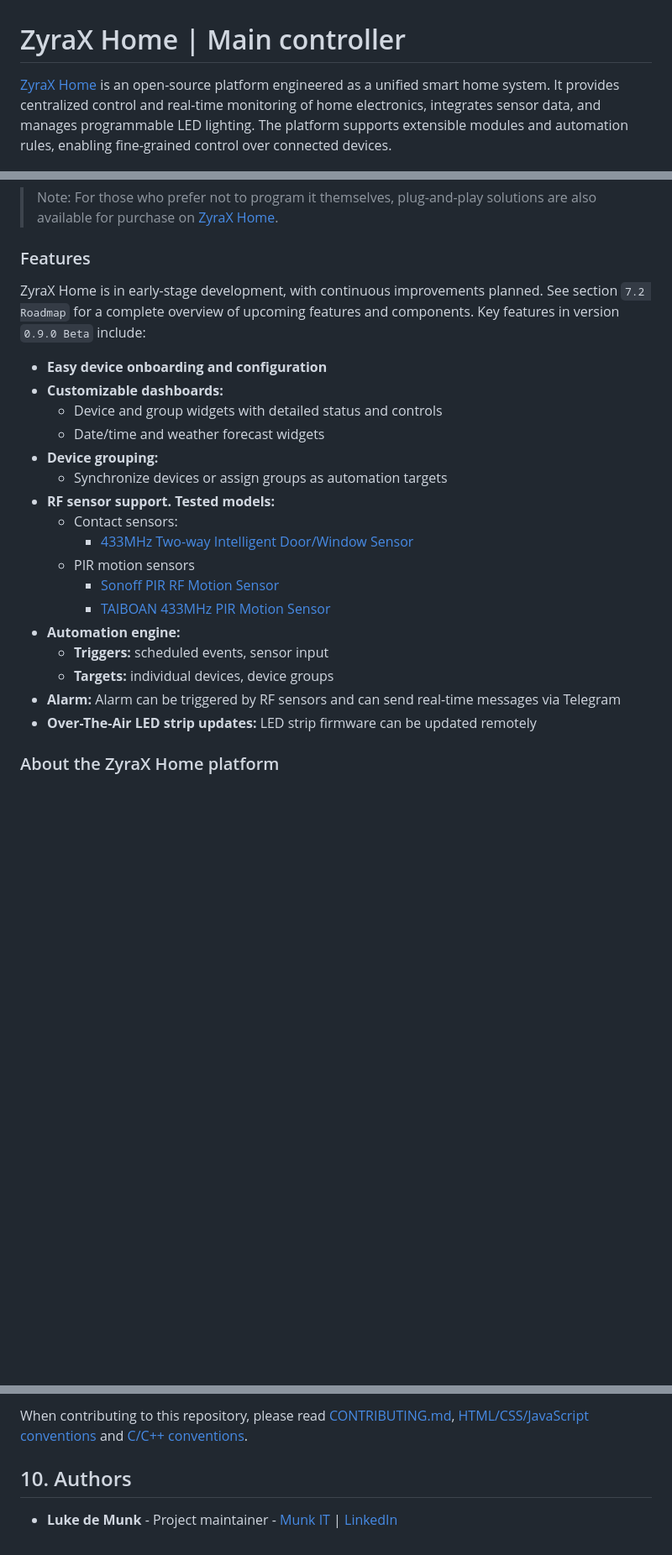
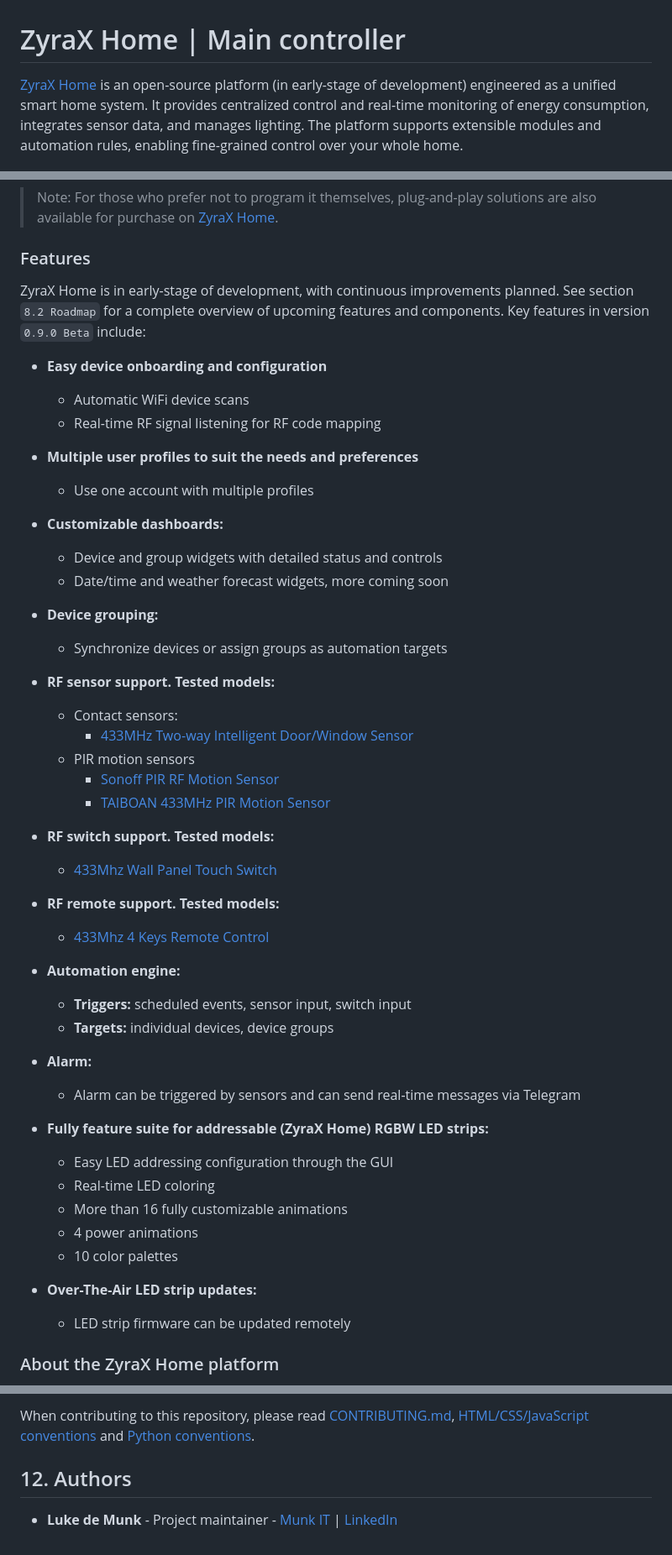
Before and after one commit to LukedeMunk/zyrax-home-main-controller, a Markdown page: README.md, 3 parts joined by grey strips. Shown: that part at 84% size. Drawn GitHub-style; blank space fills up the shorter version.

```diff
--- a/README.md
+++ b/README.md
@@ -1,6 +1,6 @@
 # ZyraX Home | Main controller
 
-[ZyraX Home](https://zyraxhome.munkservices.com/) is an open-source platform engineered as a unified smart home system. It provides centralized control and real-time monitoring of home electronics, integrates sensor data, and manages programmable LED lighting. The platform supports extensible modules and automation rules, enabling fine-grained control over connected devices.
+[ZyraX Home](https://zyraxhome.munkservices.com/) is an open-source platform (in early-stage of development) engineered as a unified smart home system. It provides centralized control and real-time monitoring of energy consumption, integrates sensor data, and manages lighting. The platform supports extensible modules and automation rules, enabling fine-grained control over your whole home.
 
 ![banner_image](documentation/images/banner.png)
 
@@ -10,25 +10,51 @@ See `documentation/images` for more product images.
 
 ### Features
 
-ZyraX Home is in early-stage development, with continuous improvements planned. See section `7.2 Roadmap` for a complete overview of upcoming features and components. Key features in version `0.9.0 Beta` include:
+ZyraX Home is in early-stage of development, with continuous improvements planned. See section `8.2 Roadmap` for a complete overview of upcoming features and components. Key features in version `0.9.0 Beta` include:
 
 - **Easy device onboarding and configuration**
+    - Automatic WiFi device scans
+    - Real-time RF signal listening for RF code mapping
+
+- **Multiple user profiles to suit the needs and preferences**
+    - Use one account with multiple profiles
+
 - **Customizable dashboards:**
     - Device and group widgets with detailed status and controls
-    - Date/time and weather forecast widgets
+    - Date/time and weather forecast widgets, more coming soon
+
 - **Device grouping:**
     - Synchronize devices or assign groups as automation targets
+
 - **RF sensor support. Tested models:**
     - Contact sensors:
         - [433MHz Two-way Intelligent Door/Window Sensor](https://nl.aliexpress.com/item/4000780196360.html)
     - PIR motion sensors
         - [Sonoff PIR RF Motion Sensor](https://nl.aliexpress.com/item/1005008632282924.html)
         - [TAIBOAN 433MHz PIR Motion Sensor](https://nl.aliexpress.com/item/1005005510159304.html)
+
+- **RF switch support. Tested models:**
+    - [433Mhz Wall Panel Touch Switch](https://nl.aliexpress.com/item/1005002572663479.html)
+
+- **RF remote support. Tested models:**
+    - [433Mhz 4 Keys Remote Control](https://nl.aliexpress.com/item/1005006725173688.html)
+
 - **Automation engine:**
-    - **Triggers:** scheduled events, sensor input
+    - **Triggers:** scheduled events, sensor input, switch input
     - **Targets:** individual devices, device groups
-- **Alarm:** Alarm can be triggered by RF sensors and can send real-time messages via Telegram
-- **Over-The-Air LED strip updates:** LED strip firmware can be updated remotely
+
+- **Alarm:**
+    - Alarm can be triggered by sensors and can send real-time messages via Telegram
+
+- **Fully feature suite for addressable (ZyraX Home) RGBW LED strips:**
+    - Easy LED addressing configuration through the GUI
+    - Real-time LED coloring
+    - More than 16 fully customizable animations
+    - 4 power animations
+    - 10 color palettes
+
+- **Over-The-Air LED strip updates:**
+    - LED strip firmware can be updated remotely
 
 ### About the ZyraX Home platform
 
@@ -184,6 +249,6 @@ I truly appreciate the opportunity to resolve issues and receive feedback on my
 
-When contributing to this repository, please read [CONTRIBUTING.md](CONTRIBUTING.md), [HTML/CSS/JavaScript conventions](documentation/software/HTML_CSS_JAVASCRIPT_CONVENTIONS.md) and [C/C++ conventions](documentation/software/CPP_CONVENTIONS.md).
+When contributing to this repository, please read [CONTRIBUTING.md](CONTRIBUTING.md), [HTML/CSS/JavaScript conventions](documentation/software/HTML_CSS_JAVASCRIPT_CONVENTIONS.md) and [Python conventions](documentation/software/PYTHON_CONVENTIONS.md).
 
-## 10. Authors
+## 12. Authors
 
 * **Luke de Munk** - Project maintainer - [Munk IT](munkservices.com) | [LinkedIn](https://www.linkedin.com/in/luke-de-munk/)
```
Also changed, not shown: other parts of README.md (+62 -23 lines).
